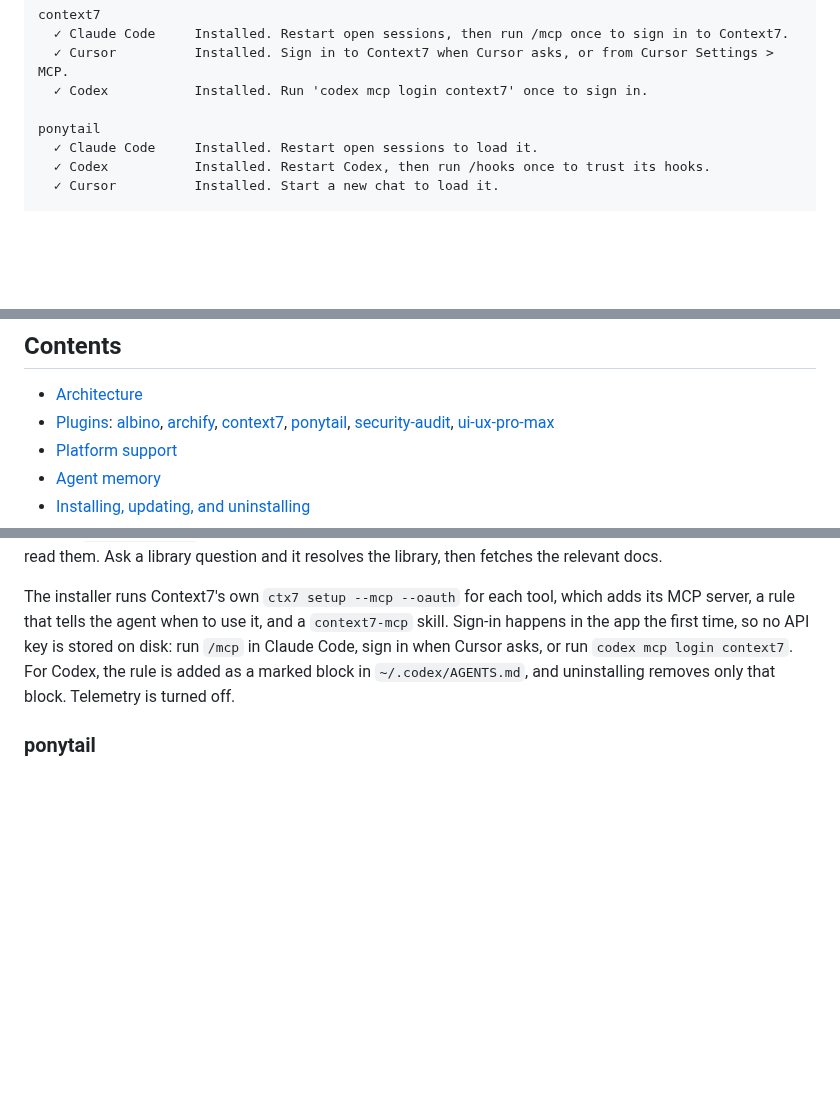
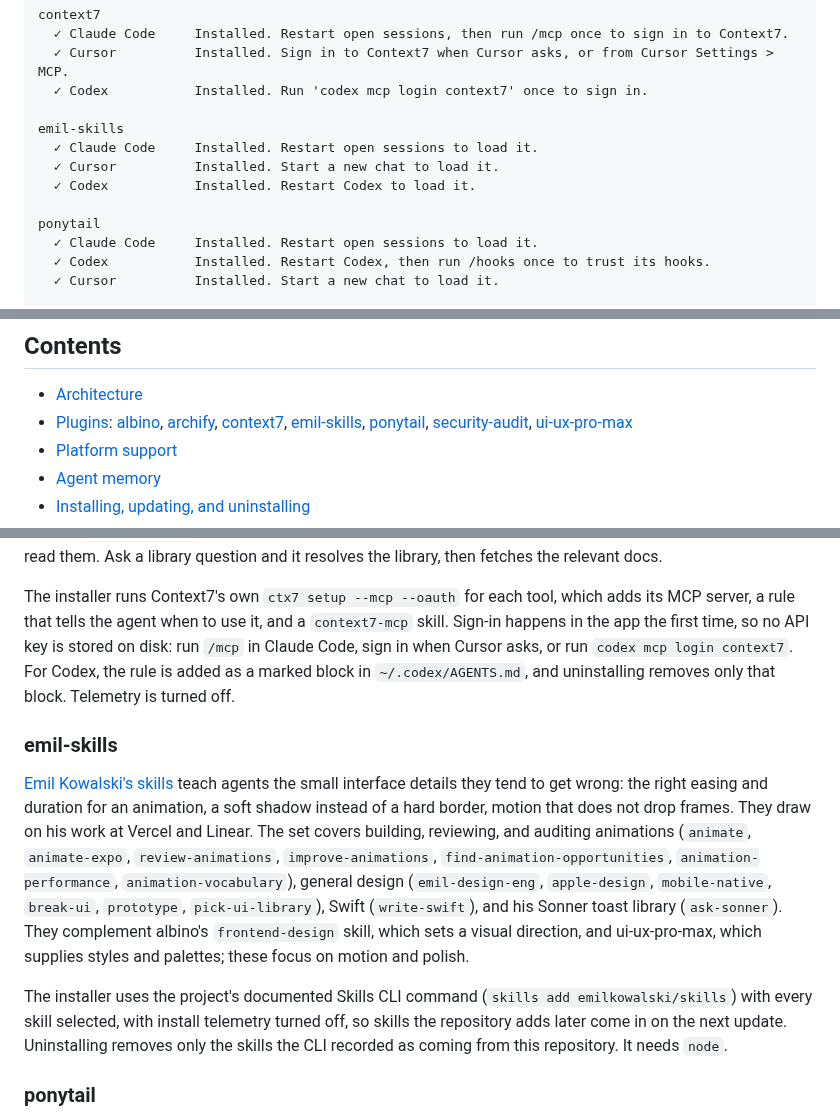
Before and after one commit to RashadAnsari/myagents, a Markdown page: README.md, 3 parts joined by grey strips. Drawn GitHub-style; blank space fills up the shorter version.

Commit message:
Add emil-skills plugin for design engineering skills (#23)
* feat: add Emil Kowalski's skills as a third-party plugin

Installs every skill in emilkowalski/skills with the Skills CLI, as its
README documents. Adds skills_cli_repo and skills_cli_repo_remove to the
install library: removal reads the CLI's lock file and only removes skills
recorded as coming from that repository.

Co-Authored-By: Claude Opus 5.5 <noreply@anthropic.com>
Claude-Session: https://claude.ai/code/session_017Sy7cF3xdpk5hGmerMDmge

* docs: update architecture diagram for emil-skills

Co-Authored-By: Claude Opus 5.5 <noreply@anthropic.com>
Claude-Session: https://claude.ai/code/session_017Sy7cF3xdpk5hGmerMDmge

---------

Co-authored-by: Claude <noreply@anthropic.com>

```diff
--- a/README.md
+++ b/README.md
@@ -44,6 +44,11 @@ context7
   ✓ Cursor          Installed. Sign in to Context7 when Cursor asks, or from Cursor Settings > MCP.
   ✓ Codex           Installed. Run 'codex mcp login context7' once to sign in.
 
+emil-skills
+  ✓ Claude Code     Installed. Restart open sessions to load it.
+  ✓ Cursor          Installed. Start a new chat to load it.
+  ✓ Codex           Installed. Restart Codex to load it.
+
 ponytail
   ✓ Claude Code     Installed. Restart open sessions to load it.
   ✓ Codex           Installed. Restart Codex, then run /hooks once to trust its hooks.
@@ -92,7 +98,7 @@ The diagram is generated with [archify](#archify) from [docs/architecture.json](
 ## Contents
 
 - [Architecture](#architecture)
-- [Plugins](#plugins): [albino](#albino), [archify](#archify), [context7](#context7), [ponytail](#ponytail), [security-audit](#security-audit), [ui-ux-pro-max](#ui-ux-pro-max)
+- [Plugins](#plugins): [albino](#albino), [archify](#archify), [context7](#context7), [emil-skills](#emil-skills), [ponytail](#ponytail), [security-audit](#security-audit), [ui-ux-pro-max](#ui-ux-pro-max)
 - [Platform support](#platform-support)
 - [Agent memory](#agent-memory)
 - [Installing, updating, and uninstalling](#installing-updating-and-uninstalling)
@@ -197,6 +203,12 @@ The installer uses the project's documented Skills CLI command (`skills add tt-a
 
 The installer runs Context7's own `ctx7 setup --mcp --oauth` for each tool, which adds its MCP server, a rule that tells the agent when to use it, and a `context7-mcp` skill. Sign-in happens in the app the first time, so no API key is stored on disk: run `/mcp` in Claude Code, sign in when Cursor asks, or run `codex mcp login context7`. For Codex, the rule is added as a marked block in `~/.codex/AGENTS.md`, and uninstalling removes only that block. Telemetry is turned off.
 
+### emil-skills
+
+[Emil Kowalski's skills](https://github.com/emilkowalski/skills) teach agents the small interface details they tend to get wrong: the right easing and duration for an animation, a soft shadow instead of a hard border, motion that does not drop frames. They draw on his work at Vercel and Linear. The set covers building, reviewing, and auditing animations (`animate`, `animate-expo`, `review-animations`, `improve-animations`, `find-animation-opportunities`, `animation-performance`, `animation-vocabulary`), general design (`emil-design-eng`, `apple-design`, `mobile-native`, `break-ui`, `prototype`, `pick-ui-library`), Swift (`write-swift`), and his Sonner toast library (`ask-sonner`). They complement albino's `frontend-design` skill, which sets a visual direction, and ui-ux-pro-max, which supplies styles and palettes; these focus on motion and polish.
+
+The installer uses the project's documented Skills CLI command (`skills add emilkowalski/skills`) with every skill selected, with install telemetry turned off, so skills the repository adds later come in on the next update. Uninstalling removes only the skills the CLI recorded as coming from this repository. It needs `node`.
+
 ### ponytail
 
 [ponytail](https://github.com/DietrichGebert/ponytail) by Dietrich Gebert is a third-party plugin that pushes agents toward the shortest solution that works: YAGNI, standard library first, no abstractions nobody asked for. The installer sets it up with each tool's own method and keeps it up to date. Its hooks need `node`.
```
Also changed, not shown: other parts of README.md (+3 -0 lines), docs/architecture.png, 5 other files.
